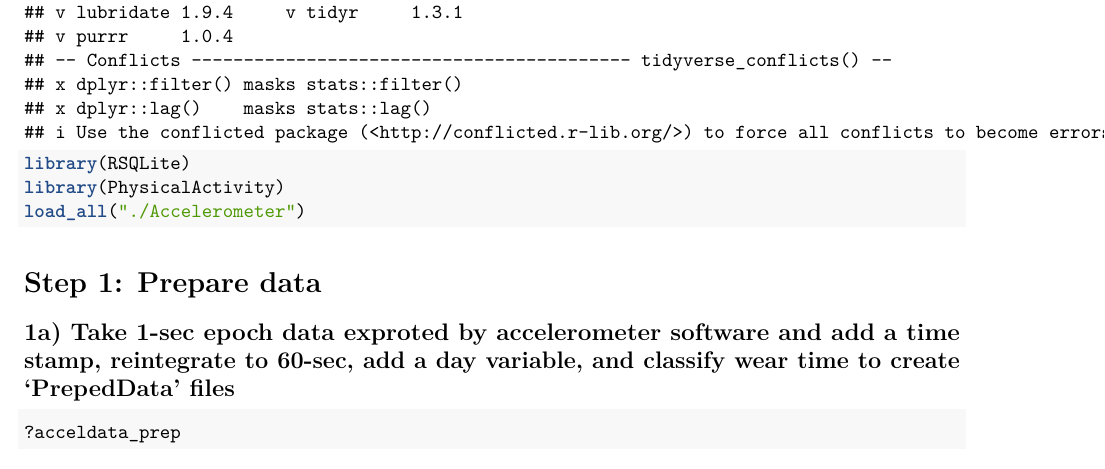
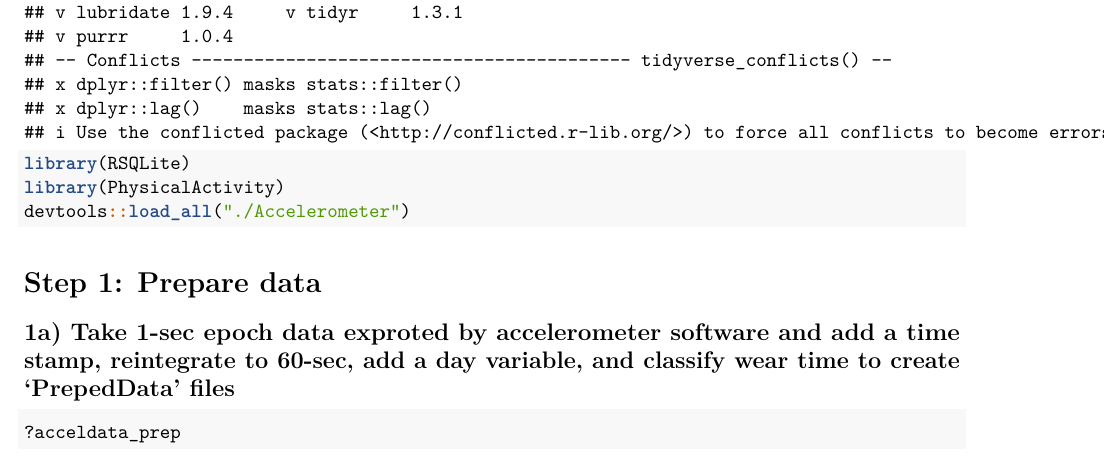
Before and after one commit to ccmoore/AccelData_Processing, an R Markdown document (Walkthrough_AccelerometerPackage.Rmd): part of page 1 of 3, cut so that both start at the same text. Rendered offline with R 4.5, knitr and Pandoc, then LaTeX, with nearby package versions; some code elsewhere in the file could not run offline.

Commit message:
Update walkthrough and add figures

````diff
--- a/Walkthrough_AccelerometerPackage.Rmd
+++ b/Walkthrough_AccelerometerPackage.Rmd
@@ -14,7 +14,7 @@ Required packages
 library(tidyverse)
 library(RSQLite)
 library(PhysicalActivity)
-load_all("./Accelerometer")
+devtools::load_all("./Accelerometer")
 ```
 
 # Step 1: Prepare data
````
Also changed, not shown: Figures/CountsVsTime.jpeg (added), Figures/PAI_WeekdayVsEnd.jpeg (added), Figures/StepsVsTime.jpeg (added), Figures/Steps_WeekdayVsEnd.jpeg (added), Walkthrough_AccelerometerPackage.pdf (added), Walkthrough_AccelerometerPackage.Rmd (2 more changed lines), 2 other files.
